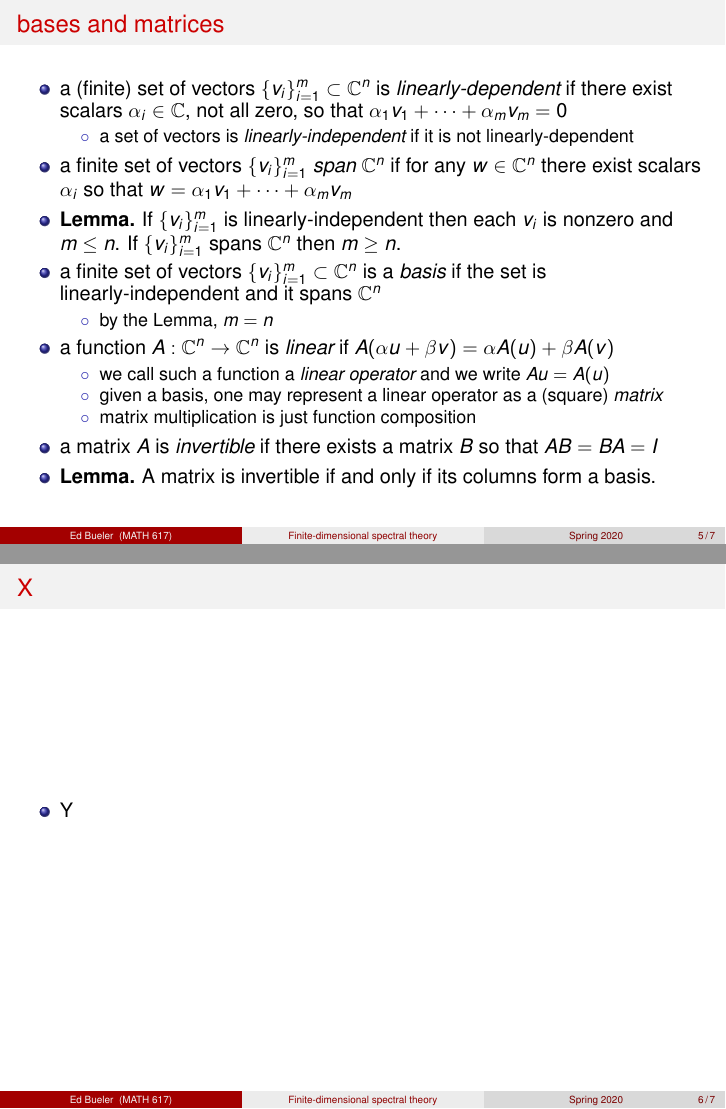
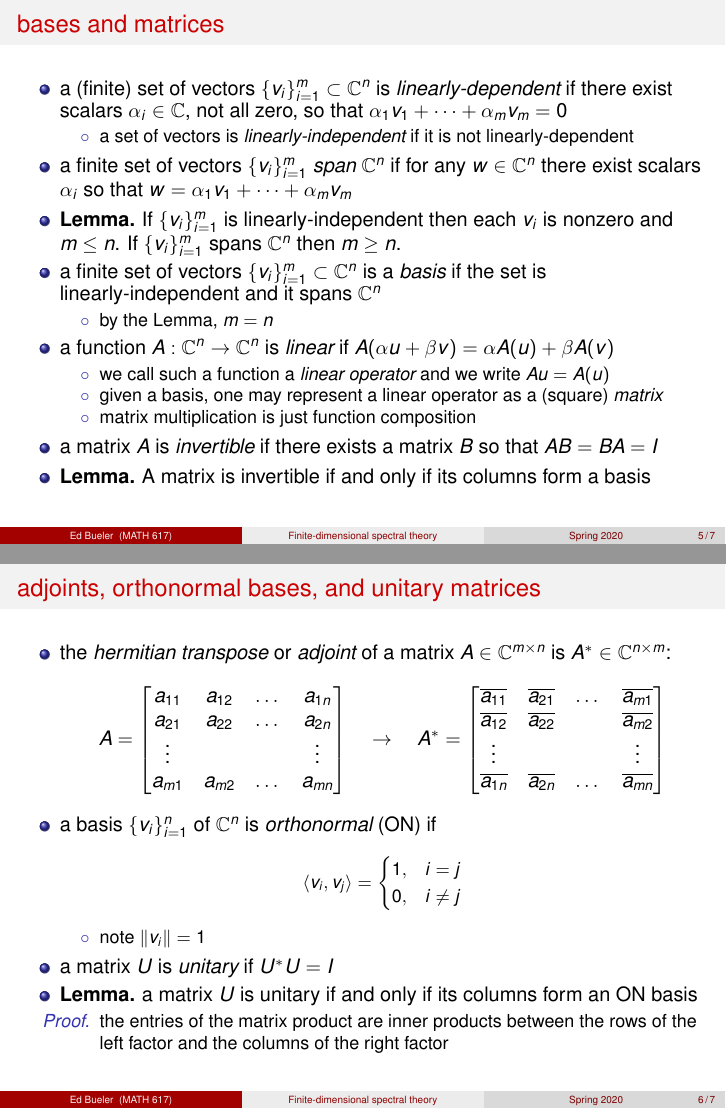
Before and after one commit to bueler/slide-teach, LaTeX slides (matrixspectral/slides1.tex): pages 5 and 6 of 7, joined at a grey line. Compiled offline with pdfLaTeX.

Commit message:
bit of progress

```diff
--- a/matrixspectral/slides1.tex
+++ b/matrixspectral/slides1.tex
@@ -190,14 +192,39 @@ with symmetry and positivity properties: \quad for all $u,v,w \in \CC^n$ and $\a
     \item[$\circ$] matrix multiplication is just function composition
     \end{itemize}
 \item a matrix $A$ is \emph{invertible} if there exists a matrix $B$ so that $AB=BA=I$
-\item \textbf{Lemma.} A matrix is invertible if and only if its columns form a basis.
+\item \textbf{Lemma.} A matrix is invertible if and only if its columns form a basis
 \end{itemize}
 \end{frame}
 
-\begin{frame}{X}
+
+\begin{frame}{adjoints, orthonormal bases, and unitary matrices}
 
 \begin{itemize}
-\item Y
+\item the \emph{hermitian transpose} or \emph{adjoint} of a matrix $A\in \CC^{m\times n}$ is $A^* \in \CC^{n\times m}$:
+    $$A = \begin{bmatrix}
+    a_{11} & a_{12} & \dots & a_{1n} \\
+    a_{21} & a_{22} & \dots & a_{2n} \\
+    \vdots &        &       & \vdots \\
+    a_{m1} & a_{m2} & \dots & a_{mn} \end{bmatrix}
+    \quad \to \quad
+    A^* = \begin{bmatrix}
+    \overline{a_{11}} & \overline{a_{21}} & \dots & \overline{a_{m1}} \\
+    \overline{a_{12}} & \overline{a_{22}} &       & \overline{a_{m2}} \\
+    \vdots            &                   &       & \vdots \\
+    \overline{a_{1n}} & \overline{a_{2n}} & \dots & \overline{a_{mn}} \end{bmatrix}$$
+\item a basis $\{v_i\}_{i=1}^n$ of $\CC^n$ is \emph{orthonormal} (ON) if
+\small
+    $$\ip{v_i}{v_j} = \begin{cases} 1, & i=j \\ 0, & i\ne j \end{cases}$$
+\normalsize
+\vspace{-2mm}
+    \begin{itemize}
+    \item[$\circ$] note $\|v_i\|=1$
+    \end{itemize}
+\item a matrix $U$ is \emph{unitary} if $U^* U = I$
+\item \textbf{Lemma.} a matrix $U$ is unitary if and only if its columns form an ON basis
+    \begin{itemize}
+    \item[\emph{Proof.}] the entries of the matrix product are inner products between the rows of the left factor and the columns of the right factor
+    \end{itemize}
 \end{itemize}
 \end{frame}
 
```
Also changed, not shown: matrixspectral/slides1.tex (20 more changed lines).
